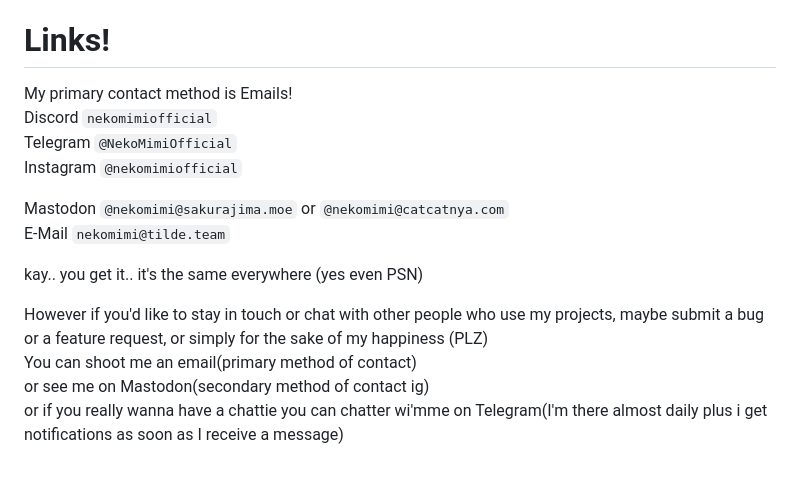
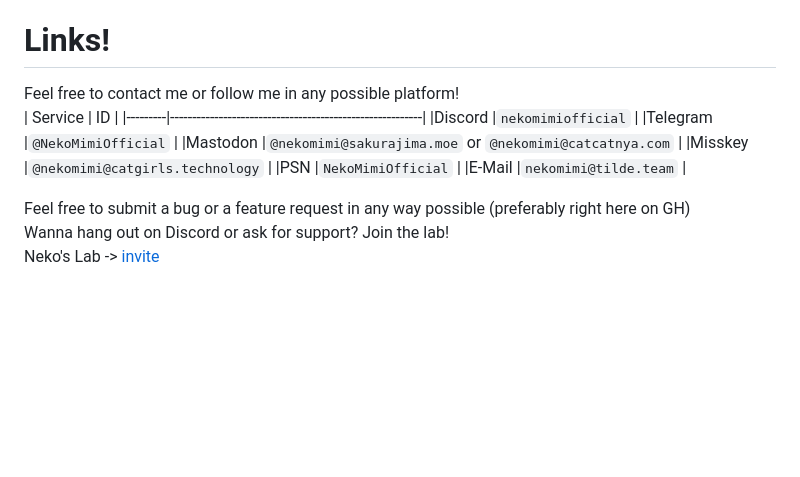
Before and after one commit to NekoMimiOfficial/NekoMimiOfficial, a Markdown page: README.md, the part around the change. GitHub-like rendering; blank space fills up the shorter version.

Commit message:
clean links, way cuter :3

```diff
--- a/README.md
+++ b/README.md
@@ -66,17 +66,16 @@ The end.
 ..or not?
 
 # Links!
-My primary contact method is Emails!
-Discord `nekomimiofficial`
-Telegram `@NekoMimiOfficial`
-Instagram `@nekomimiofficial`
+Feel free to contact me or follow me in any possible platform!
+| Service |                          ID                             |
+|---------|---------------------------------------------------------|
+|Discord  |`nekomimiofficial`                                       |
+|Telegram |`@NekoMimiOfficial`                                      |
+|Mastodon |`@nekomimi@sakurajima.moe` or `@nekomimi@catcatnya.com`  |
+|Misskey  |`@nekomimi@catgirls.technology`                          |
+|PSN      |`NekoMimiOfficial`                                       |
+|E-Mail   |`nekomimi@tilde.team`                                    |
 
-Mastodon `@nekomimi@sakurajima.moe` or `@nekomimi@catcatnya.com`
-E-Mail `nekomimi@tilde.team`
-
-kay.. you get it.. it's the same everywhere (yes even PSN)
-
-However if you'd like to stay in touch or chat with other people who use my projects, maybe submit a bug or a feature request, or simply for the sake of my happiness (PLZ)
-You can shoot me an email(primary method of contact)
-or see me on Mastodon(secondary method of contact ig)
-or if you really wanna have a chattie you can chatter wi'mme on Telegram(I'm there almost daily plus i get notifications as soon as I receive a message)
+Feel free to submit a bug or a feature request in any way possible (preferably right here on GH)
+Wanna hang out on Discord or ask for support? Join the lab!
+Neko's Lab -> [invite](https://discord.com/invite/KFwKPmXJAP)
```
